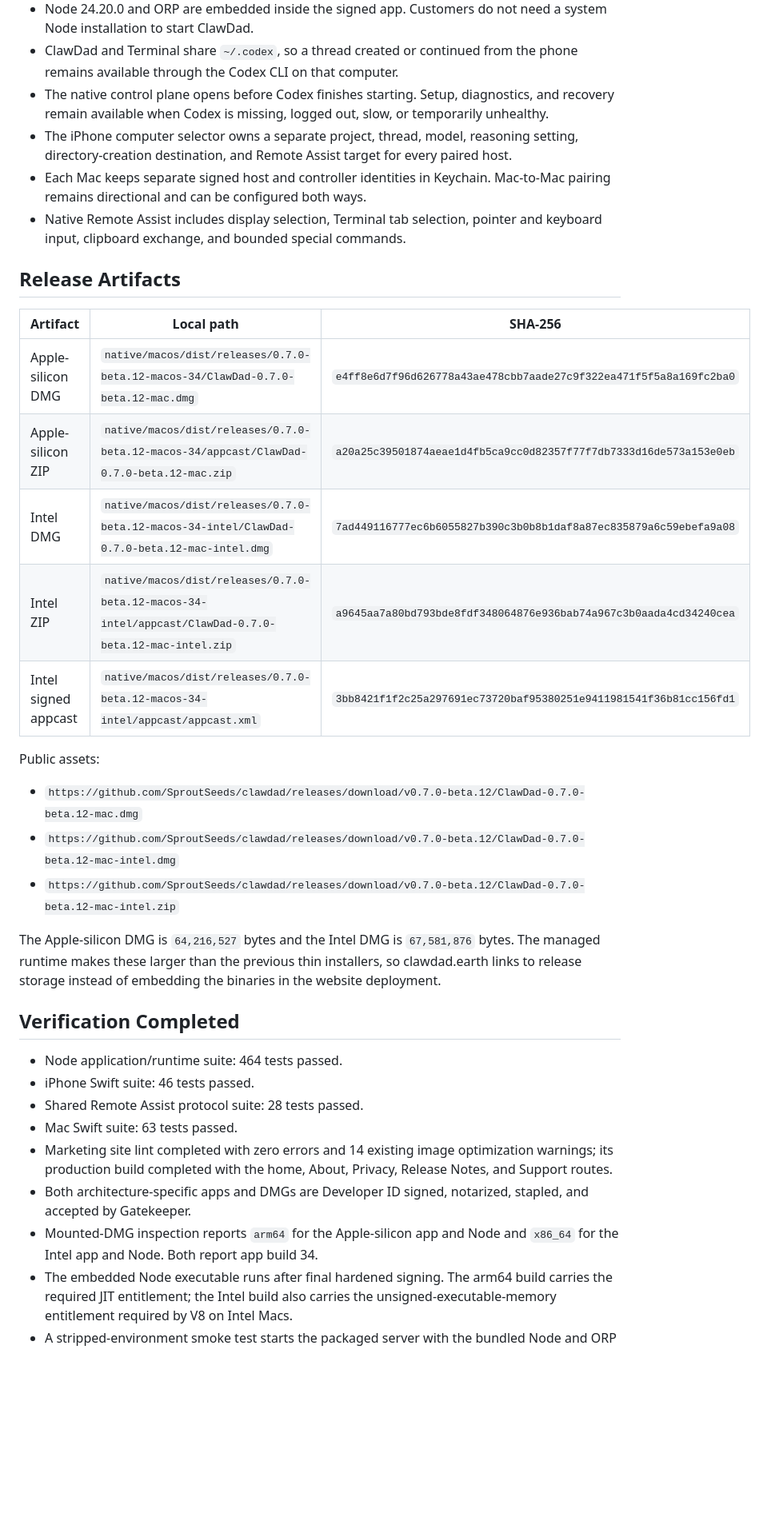
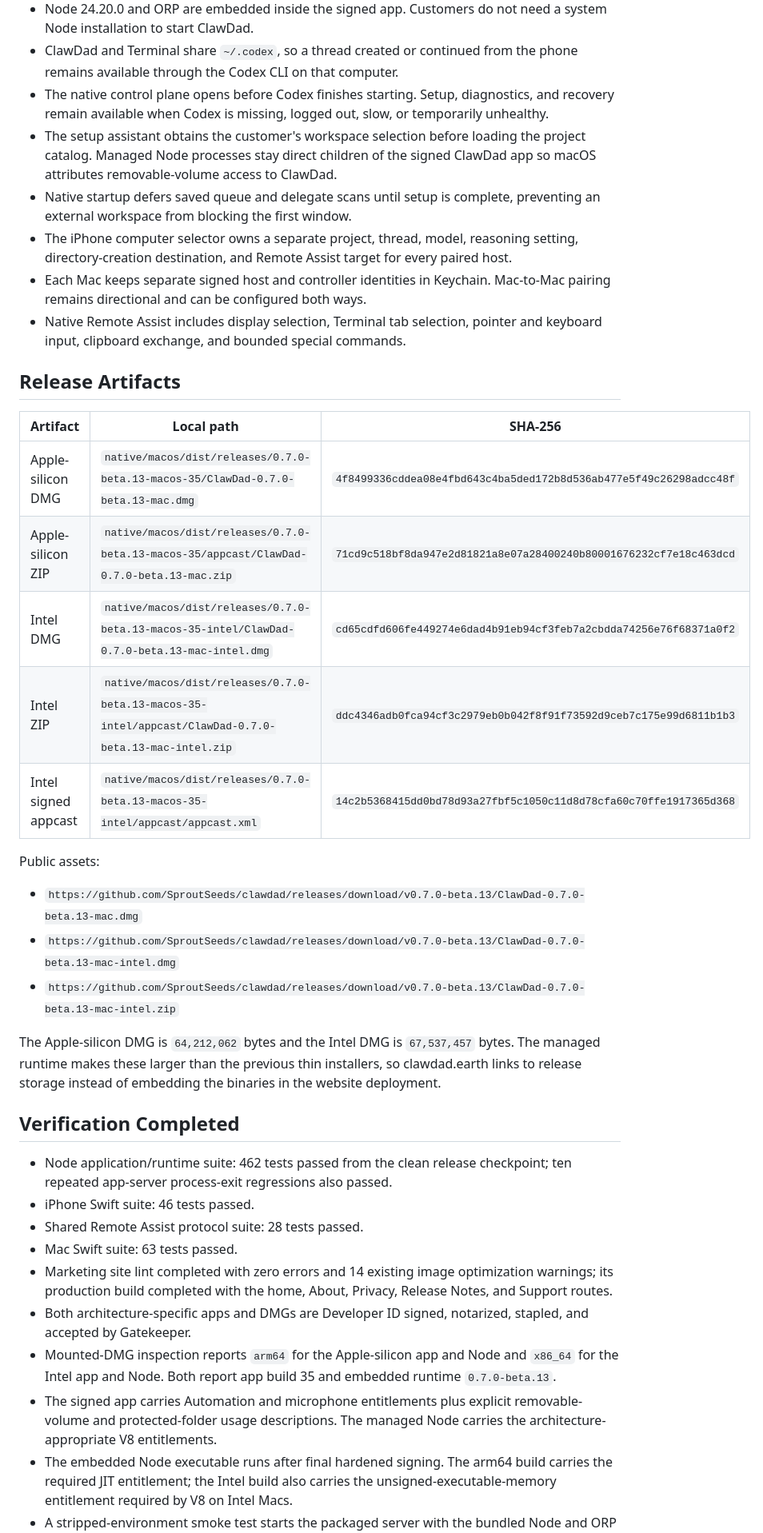
Before and after one commit to SproutSeeds/clawdad, a Markdown page: docs/release-packet.md, the part around one of its changes. Shown at 80% size. Rendered like a GitHub page; blank space fills up the shorter version.

Commit message:
record native beta 13 release artifacts

```diff
--- a/docs/release-packet.md
+++ b/docs/release-packet.md
@@ -32,6 +32,11 @@ downloads its signed ZIP from the same GitHub release.
 - The native control plane opens before Codex finishes starting. Setup,
   diagnostics, and recovery remain available when Codex is missing, logged out,
   slow, or temporarily unhealthy.
+- The setup assistant obtains the customer's workspace selection before loading
+  the project catalog. Managed Node processes stay direct children of the
+  signed ClawDad app so macOS attributes removable-volume access to ClawDad.
+- Native startup defers saved queue and delegate scans until setup is complete,
+  preventing an external workspace from blocking the first window.
 - The iPhone computer selector owns a separate project, thread, model,
   reasoning setting, directory-creation destination, and Remote Assist target
   for every paired host.
@@ -44,26 +49,27 @@ downloads its signed ZIP from the same GitHub release.
 
 | Artifact | Local path | SHA-256 |
 | --- | --- | --- |
-| Apple-silicon DMG | `native/macos/dist/releases/0.7.0-beta.12-macos-34/ClawDad-0.7.0-beta.12-mac.dmg` | `e4ff8e6d7f96d626778a43ae478cbb7aade27c9f322ea471f5f5a8a169fc2ba0` |
-| Apple-silicon ZIP | `native/macos/dist/releases/0.7.0-beta.12-macos-34/appcast/ClawDad-0.7.0-beta.12-mac.zip` | `a20a25c39501874aeae1d4fb5ca9cc0d82357f77f7db7333d16de573a153e0eb` |
-| Intel DMG | `native/macos/dist/releases/0.7.0-beta.12-macos-34-intel/ClawDad-0.7.0-beta.12-mac-intel.dmg` | `7ad449116777ec6b6055827b390c3b0b8b1daf8a87ec835879a6c59ebefa9a08` |
-| Intel ZIP | `native/macos/dist/releases/0.7.0-beta.12-macos-34-intel/appcast/ClawDad-0.7.0-beta.12-mac-intel.zip` | `a9645aa7a80bd793bde8fdf348064876e936bab74a967c3b0aada4cd34240cea` |
-| Intel signed appcast | `native/macos/dist/releases/0.7.0-beta.12-macos-34-intel/appcast/appcast.xml` | `3bb8421f1f2c25a297691ec73720baf95380251e9411981541f36b81cc156fd1` |
+| Apple-silicon DMG | `native/macos/dist/releases/0.7.0-beta.13-macos-35/ClawDad-0.7.0-beta.13-mac.dmg` | `4f8499336cddea08e4fbd643c4ba5ded172b8d536ab477e5f49c26298adcc48f` |
+| Apple-silicon ZIP | `native/macos/dist/releases/0.7.0-beta.13-macos-35/appcast/ClawDad-0.7.0-beta.13-mac.zip` | `71cd9c518bf8da947e2d81821a8e07a28400240b80001676232cf7e18c463dcd` |
+| Intel DMG | `native/macos/dist/releases/0.7.0-beta.13-macos-35-intel/ClawDad-0.7.0-beta.13-mac-intel.dmg` | `cd65cdfd606fe449274e6dad4b91eb94cf3feb7a2cbdda74256e76f68371a0f2` |
+| Intel ZIP | `native/macos/dist/releases/0.7.0-beta.13-macos-35-intel/appcast/ClawDad-0.7.0-beta.13-mac-intel.zip` | `ddc4346adb0fca94cf3c2979eb0b042f8f91f73592d9ceb7c175e99d6811b1b3` |
+| Intel signed appcast | `native/macos/dist/releases/0.7.0-beta.13-macos-35-intel/appcast/appcast.xml` | `14c2b5368415dd0bd78d93a27fbf5c1050c11d8d78cfa60c70ffe1917365d368` |
 
 Public assets:
 
-- `https://github.com/SproutSeeds/clawdad/releases/download/v0.7.0-beta.12/ClawDad-0.7.0-beta.12-mac.dmg`
-- `https://github.com/SproutSeeds/clawdad/releases/download/v0.7.0-beta.12/ClawDad-0.7.0-beta.12-mac-intel.dmg`
-- `https://github.com/SproutSeeds/clawdad/releases/download/v0.7.0-beta.12/ClawDad-0.7.0-beta.12-mac-intel.zip`
+- `https://github.com/SproutSeeds/clawdad/releases/download/v0.7.0-beta.13/ClawDad-0.7.0-beta.13-mac.dmg`
+- `https://github.com/SproutSeeds/clawdad/releases/download/v0.7.0-beta.13/ClawDad-0.7.0-beta.13-mac-intel.dmg`
+- `https://github.com/SproutSeeds/clawdad/releases/download/v0.7.0-beta.13/ClawDad-0.7.0-beta.13-mac-intel.zip`
 
-The Apple-silicon DMG is `64,216,527` bytes and the Intel DMG is
-`67,581,876` bytes. The managed runtime makes these larger than the previous
+The Apple-silicon DMG is `64,212,062` bytes and the Intel DMG is
+`67,537,457` bytes. The managed runtime makes these larger than the previous
 thin installers, so clawdad.earth links to release storage instead of embedding
 the binaries in the website deployment.
 
 ## Verification Completed
 
-- Node application/runtime suite: 464 tests passed.
+- Node application/runtime suite: 462 tests passed from the clean release
+  checkpoint; ten repeated app-server process-exit regressions also passed.
 - iPhone Swift suite: 46 tests passed.
 - Shared Remote Assist protocol suite: 28 tests passed.
 - Mac Swift suite: 63 tests passed.
@@ -73,7 +79,11 @@ the binaries in the website deployment.
 - Both architecture-specific apps and DMGs are Developer ID signed, notarized,
   stapled, and accepted by Gatekeeper.
 - Mounted-DMG inspection reports `arm64` for the Apple-silicon app and Node and
-  `x86_64` for the Intel app and Node. Both report app build 34.
+  `x86_64` for the Intel app and Node. Both report app build 35 and embedded
+  runtime `0.7.0-beta.13`.
+- The signed app carries Automation and microphone entitlements plus explicit
+  removable-volume and protected-folder usage descriptions. The managed Node
+  carries the architecture-appropriate V8 entitlements.
 - The embedded Node executable runs after final hardened signing. The arm64
   build carries the required JIT entitlement; the Intel build also carries the
   unsigned-executable-memory entitlement required by V8 on Intel Macs.
```
Also changed, not shown: other parts of docs/release-packet.md (+10 -6 lines), docs/mac-distribution.md (+11 -11 lines), docs/reliability-certification.md (+12 -12 lines).
